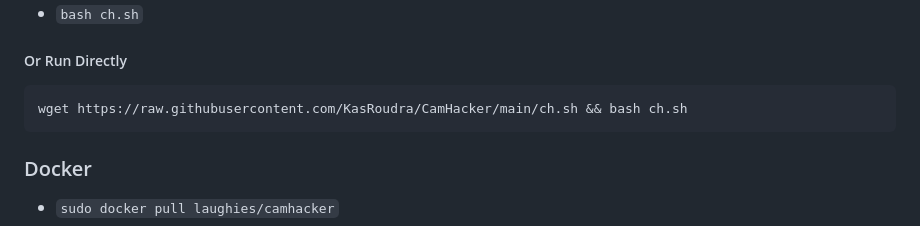
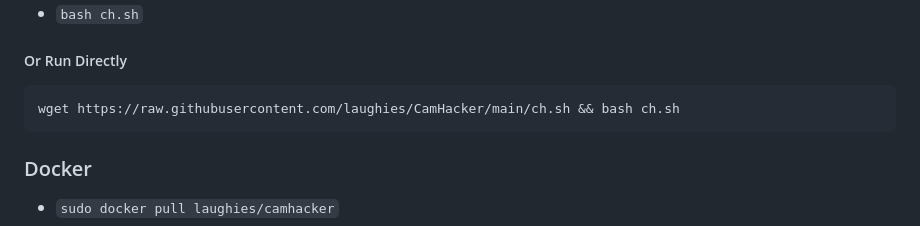
Before and after one commit to laughies/camhacker, a Markdown page: README.md, the part around the change. Rendered like a GitHub page.

````diff
--- a/README.md
+++ b/README.md
@@ -34,7 +34,7 @@ For termux, use additional command `termux-setup-storage`
 
 ##### Or Run Directly
 ```
-wget https://raw.githubusercontent.com/KasRoudra/CamHacker/main/ch.sh && bash ch.sh
+wget https://raw.githubusercontent.com/laughies/CamHacker/main/ch.sh && bash ch.sh
 ```
 
 ### Docker
````
